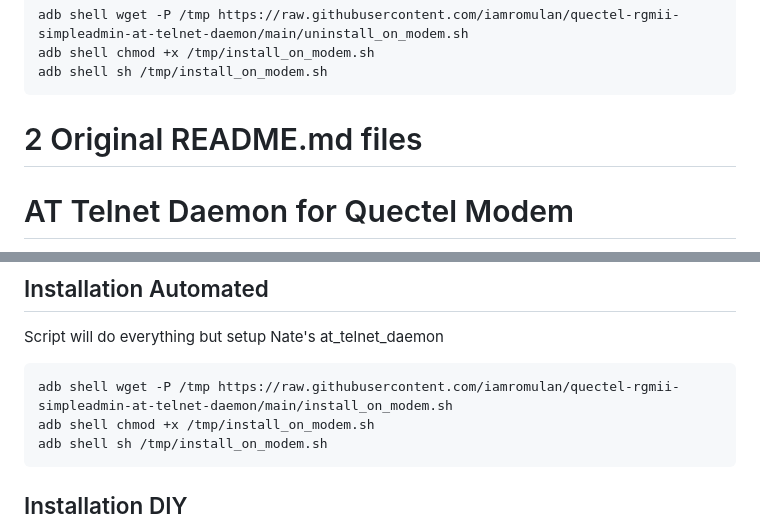
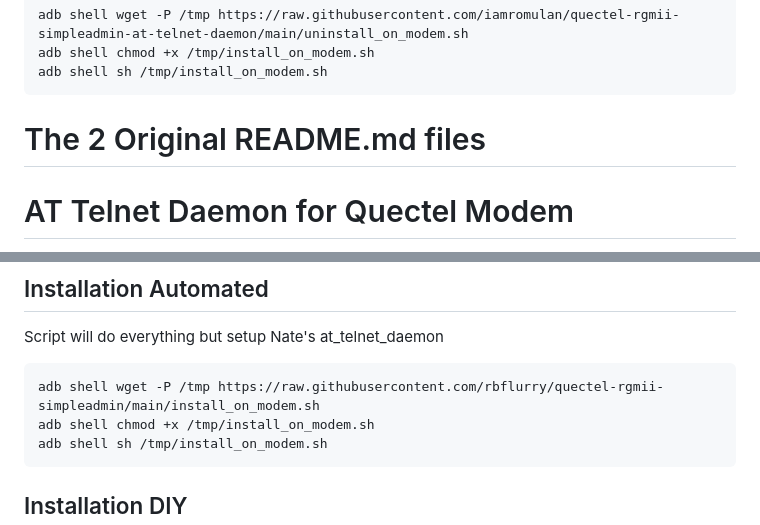
Before and after one commit to iamromulan/quectel-rgmii-toolkit, a Markdown page: README.md, 2 parts joined by grey strips. Rendered like a GitHub page.

````diff
--- a/README.md
+++ b/README.md
@@ -25,7 +25,7 @@ adb shell sh /tmp/install_on_modem.sh
 
 
 
-# 2 Original README.md files
+# The 2 Original README.md files
 
 
 
@@ -146,7 +154,7 @@ If you are able to test on other modems and get it working, feel free to PR.
 ## Installation Automated
 Script will do everything but setup Nate's at_telnet_daemon
 ```bash
-adb shell wget -P /tmp https://raw.githubusercontent.com/iamromulan/quectel-rgmii-simpleadmin-at-telnet-daemon/main/install_on_modem.sh
+adb shell wget -P /tmp https://raw.githubusercontent.com/rbflurry/quectel-rgmii-simpleadmin/main/install_on_modem.sh
 adb shell chmod +x /tmp/install_on_modem.sh
 adb shell sh /tmp/install_on_modem.sh
 ```
````
Also changed, not shown: other parts of README.md (+8 -0 lines).
